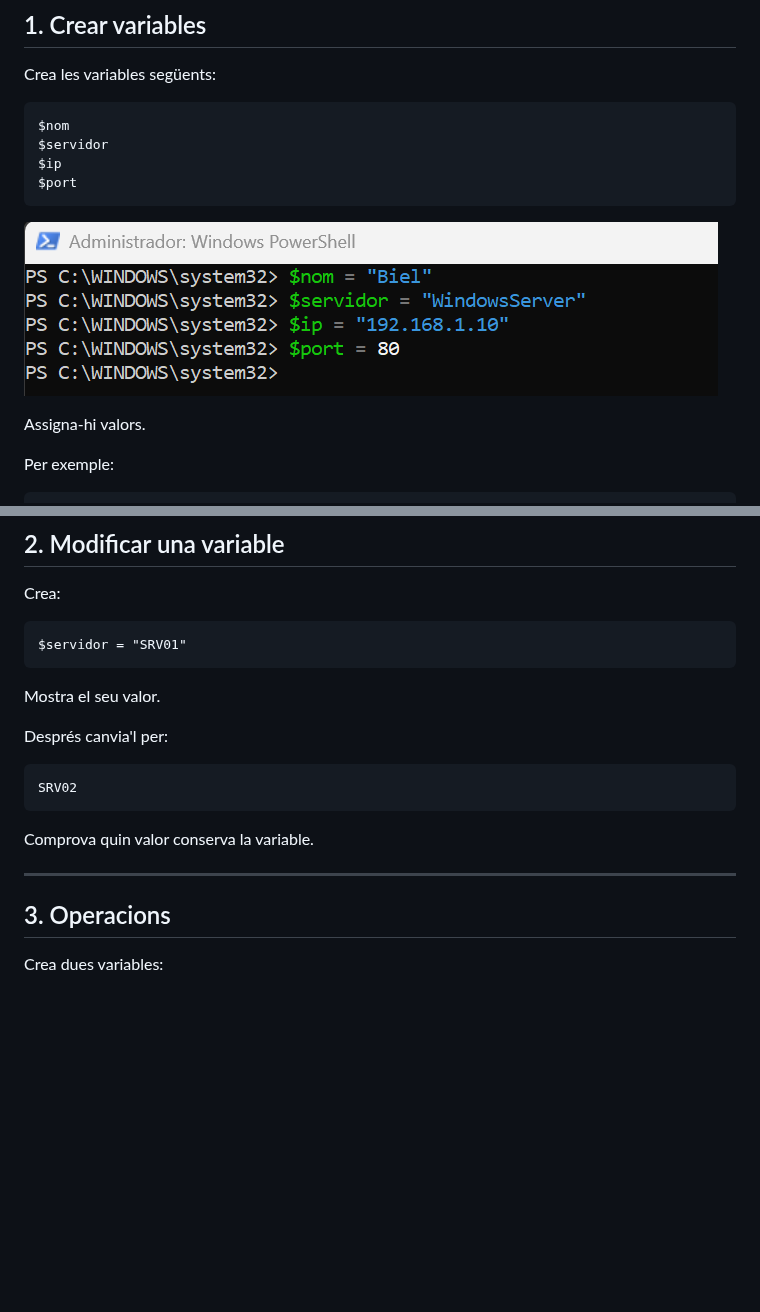
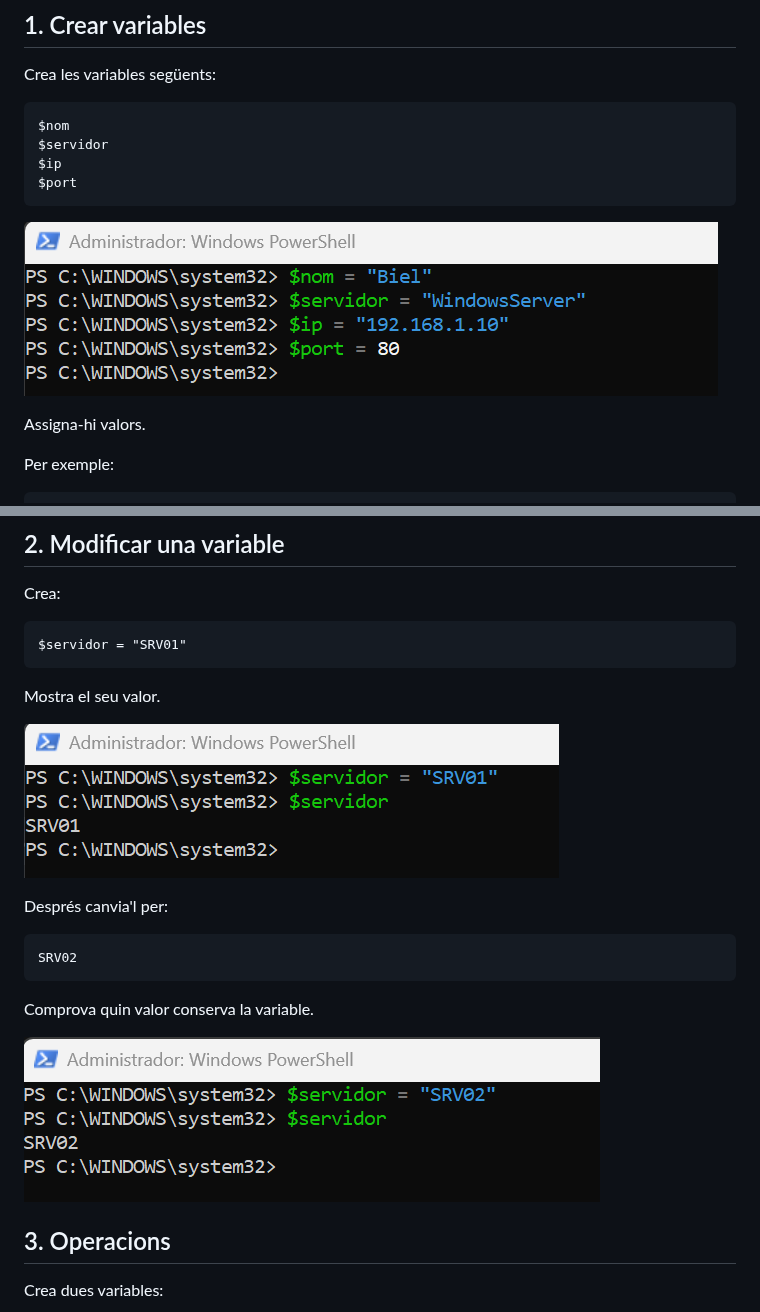
Before and after one commit to bserrat/ASIX-2026-2027, a Markdown page: powershell/Variables/02.Variables.md, 2 parts joined by grey strips. GitHub-like rendering; pictures changed too: img/powershell/image-2.png (added), img/powershell/image-3.png (added); blank space fills up the shorter version.

Commit message:
Fer exercici 2 de Variables

````diff
--- a/powershell/Variables/02.Variables.md
+++ b/powershell/Variables/02.Variables.md
@@ -13,7 +13,7 @@ $ip
 $port
 ```
 
-![alt text](../../img/powershell/image.png)
+![alt text](../../img/powershell/image-0.png)
 
 Assigna-hi valors.
 
@@ -37,6 +37,8 @@ $servidor = "SRV01"
 
 Mostra el seu valor.
 
+![alt text](../../img/powershell/image-2.png)
+
 Després canvia'l per:
 
 ```
@@ -45,7 +47,7 @@ SRV02
 
 Comprova quin valor conserva la variable.
 
----
+![alt text](../../img/powershell/image-3.png)
 
 ## 3. Operacions
 
````
Also changed, not shown: img/powershell/image-0.png (renamed from img/powershell/image.png).
